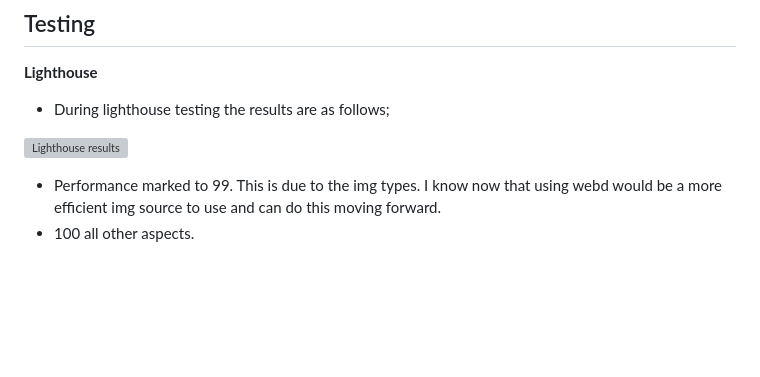
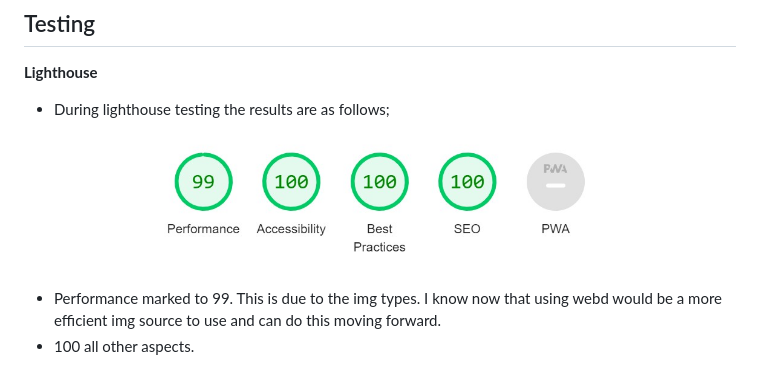
Before and after one commit to pjrclarke/electricedenPP1, a Markdown page: README.md, the part around the change. Rendered like a GitHub page; blank space fills up the shorter version; grey boxes are pictures that could not be loaded.

Commit message:
sorted lighthouse

```diff
--- a/README.md
+++ b/README.md
@@ -94,7 +94,7 @@ __Lighthouse__
 
 - During lighthouse testing the results are as follows;
 
-![Lighthouse results](Read_Img/electric_eden_readme_lighthouse.jpg)
+![Lighthouse results](Readme_Img/electric_eden_readme_lighthouse.jpg)
 
 - Performance marked to 99. This is due to the img types. I know now that using webd would be a more efficient img source to use and can do this moving forward.
 - 100 all other aspects.
```
